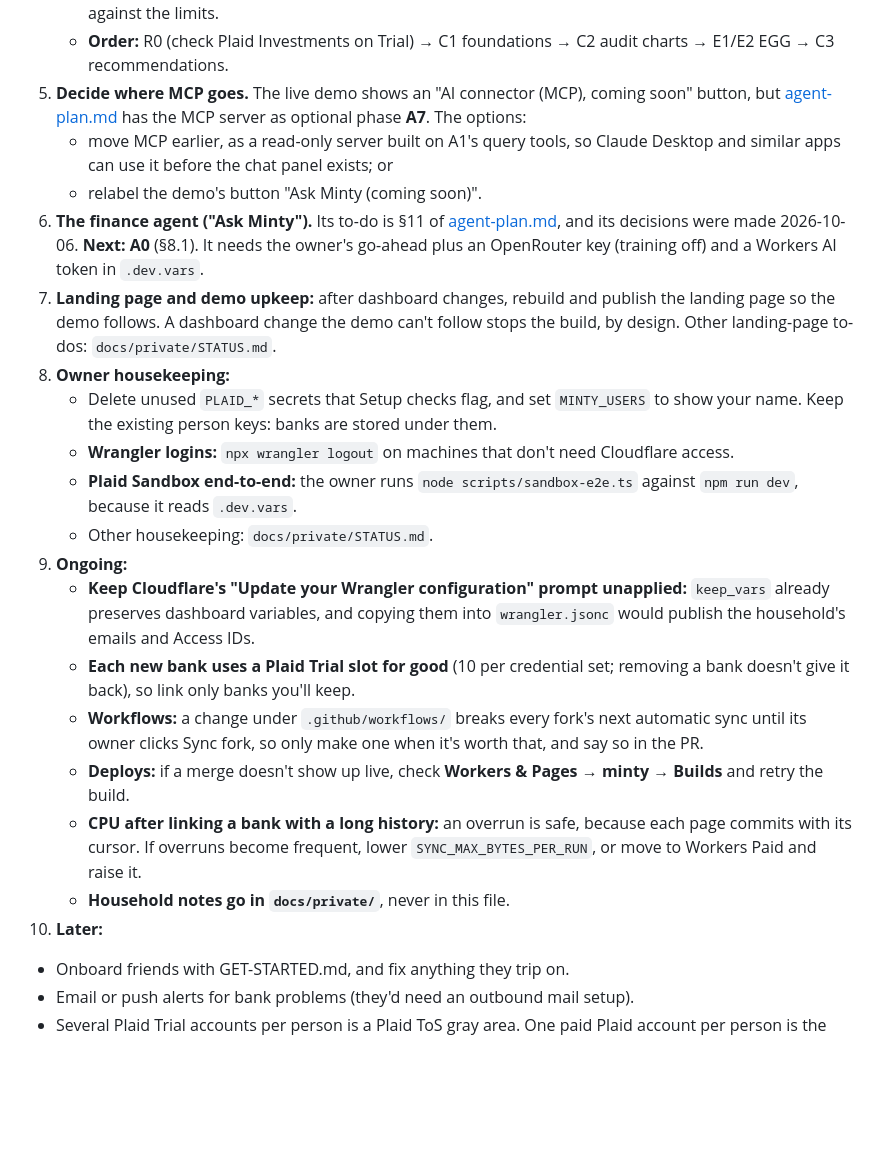
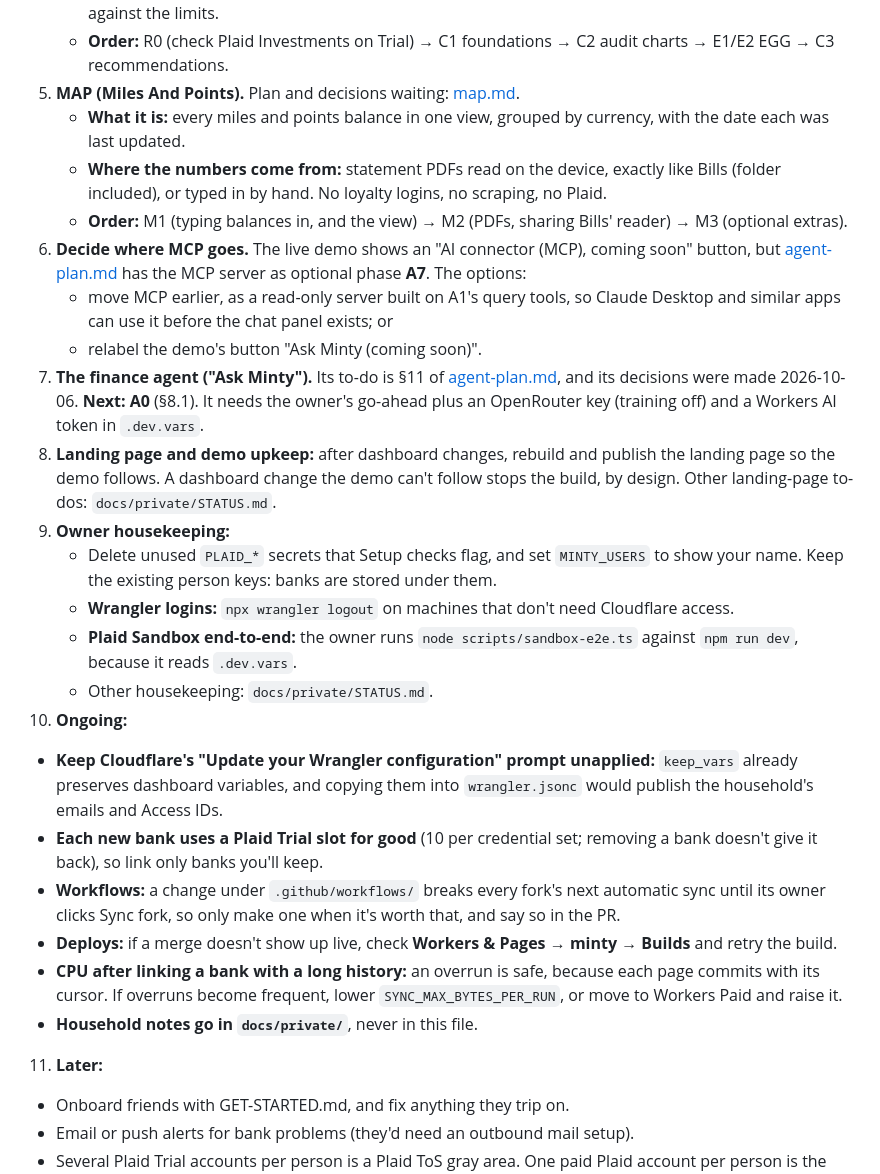
Before and after one commit to rg-code/minty, a Markdown page: docs/STATUS.md, the part around the change. Rendered like a GitHub page; blank space fills up the shorter version.

```diff
--- a/docs/STATUS.md
+++ b/docs/STATUS.md
@@ -116,25 +116,32 @@ there, gitignored here). If that folder exists, read it too.
      contributions against the limits.
    - **Order:** R0 (check Plaid Investments on Trial) → C1 foundations → C2 audit charts → E1/E2
      EGG → C3 recommendations.
-5. **Decide where MCP goes.** The live demo shows an "AI connector (MCP), coming soon" button, but
+5. **MAP (Miles And Points).** Plan and decisions waiting: [map.md](map.md).
+   - **What it is:** every miles and points balance in one view, grouped by currency, with the
+     date each was last updated.
+   - **Where the numbers come from:** statement PDFs read on the device, exactly like Bills
+     (folder included), or typed in by hand. No loyalty logins, no scraping, no Plaid.
+   - **Order:** M1 (typing balances in, and the view) → M2 (PDFs, sharing Bills' reader) → M3
+     (optional extras).
+6. **Decide where MCP goes.** The live demo shows an "AI connector (MCP), coming soon" button, but
    [agent-plan.md](agent-plan.md) has the MCP server as optional phase **A7**. The options:
    - move MCP earlier, as a read-only server built on A1's query tools, so Claude Desktop and
      similar apps can use it before the chat panel exists; or
    - relabel the demo's button "Ask Minty (coming soon)".
-6. **The finance agent ("Ask Minty").** Its to-do is §11 of [agent-plan.md](agent-plan.md), and
+7. **The finance agent ("Ask Minty").** Its to-do is §11 of [agent-plan.md](agent-plan.md), and
    its decisions were made 2026-10-06. **Next: A0** (§8.1). It needs the owner's go-ahead plus an
    OpenRouter key (training off) and a Workers AI token in `.dev.vars`.
-7. **Landing page and demo upkeep:** after dashboard changes, rebuild and publish the landing
+8. **Landing page and demo upkeep:** after dashboard changes, rebuild and publish the landing
    page so the demo follows. A dashboard change the demo can't follow stops the build, by
    design. Other landing-page to-dos: `docs/private/STATUS.md`.
-8. **Owner housekeeping:**
+9. **Owner housekeeping:**
    - Delete unused `PLAID_*` secrets that Setup checks flag, and set `MINTY_USERS` to show your
      name. Keep the existing person keys: banks are stored under them.
    - **Wrangler logins:** `npx wrangler logout` on machines that don't need Cloudflare access.
    - **Plaid Sandbox end-to-end:** the owner runs `node scripts/sandbox-e2e.ts` against
      `npm run dev`, because it reads `.dev.vars`.
    - Other housekeeping: `docs/private/STATUS.md`.
-9. **Ongoing:**
+10. **Ongoing:**
    - **Keep Cloudflare's "Update your Wrangler configuration" prompt unapplied:** `keep_vars`
      already preserves dashboard variables, and copying them into `wrangler.jsonc` would publish
      the household's emails and Access IDs.
@@ -149,7 +156,7 @@ there, gitignored here). If that folder exists, read it too.
      commits with its cursor. If overruns become frequent, lower `SYNC_MAX_BYTES_PER_RUN`, or move
      to Workers Paid and raise it.
    - **Household notes go in `docs/private/`**, never in this file.
-10. **Later:**
+11. **Later:**
    - Onboard friends with GET-STARTED.md, and fix anything they trip on.
    - Email or push alerts for bank problems (they'd need an outbound mail setup).
    - Several Plaid Trial accounts per person is a Plaid ToS gray area. One paid Plaid account per
```
Also changed, not shown: docs/map.md (added, +101 -0 lines).
